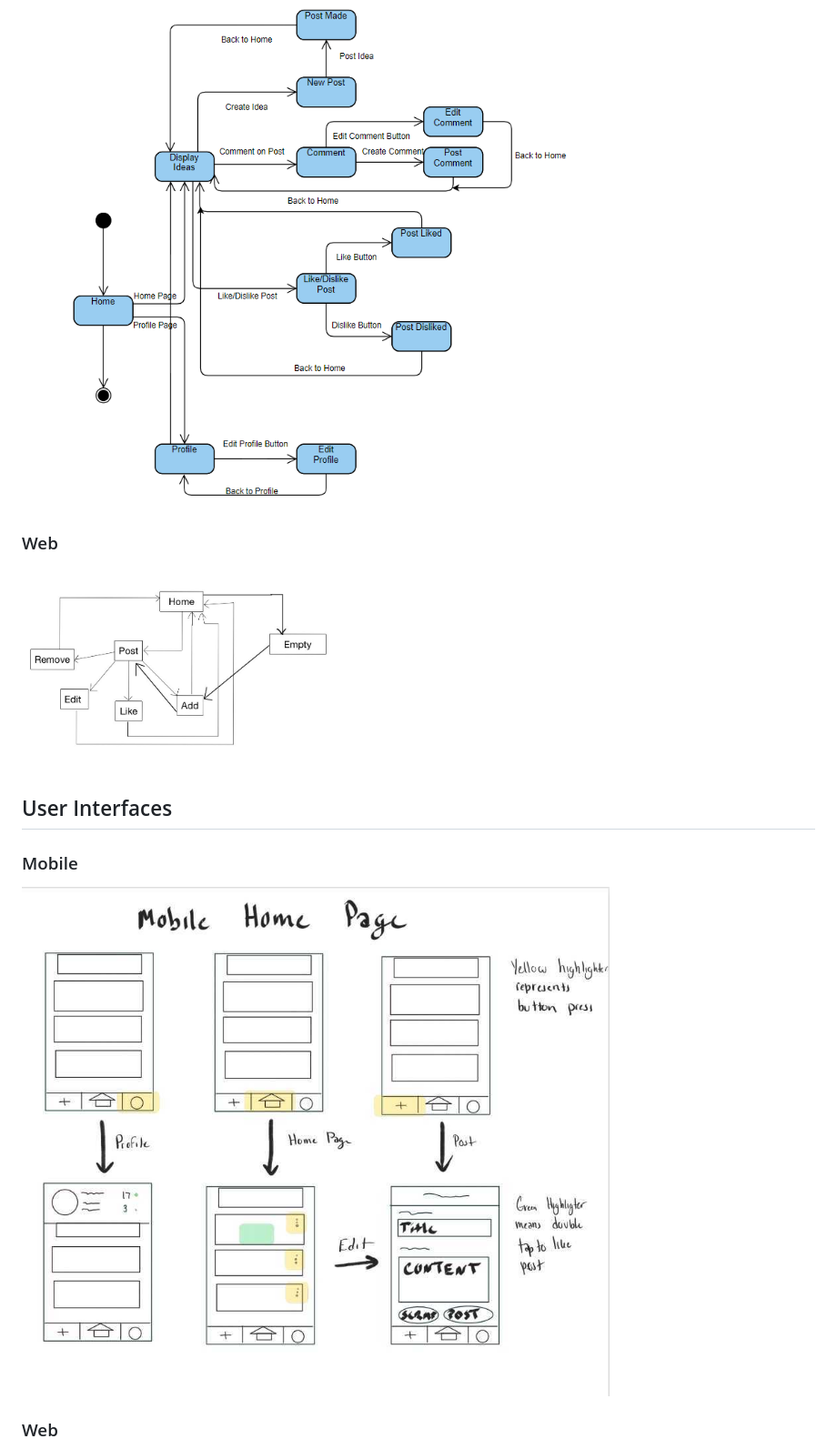
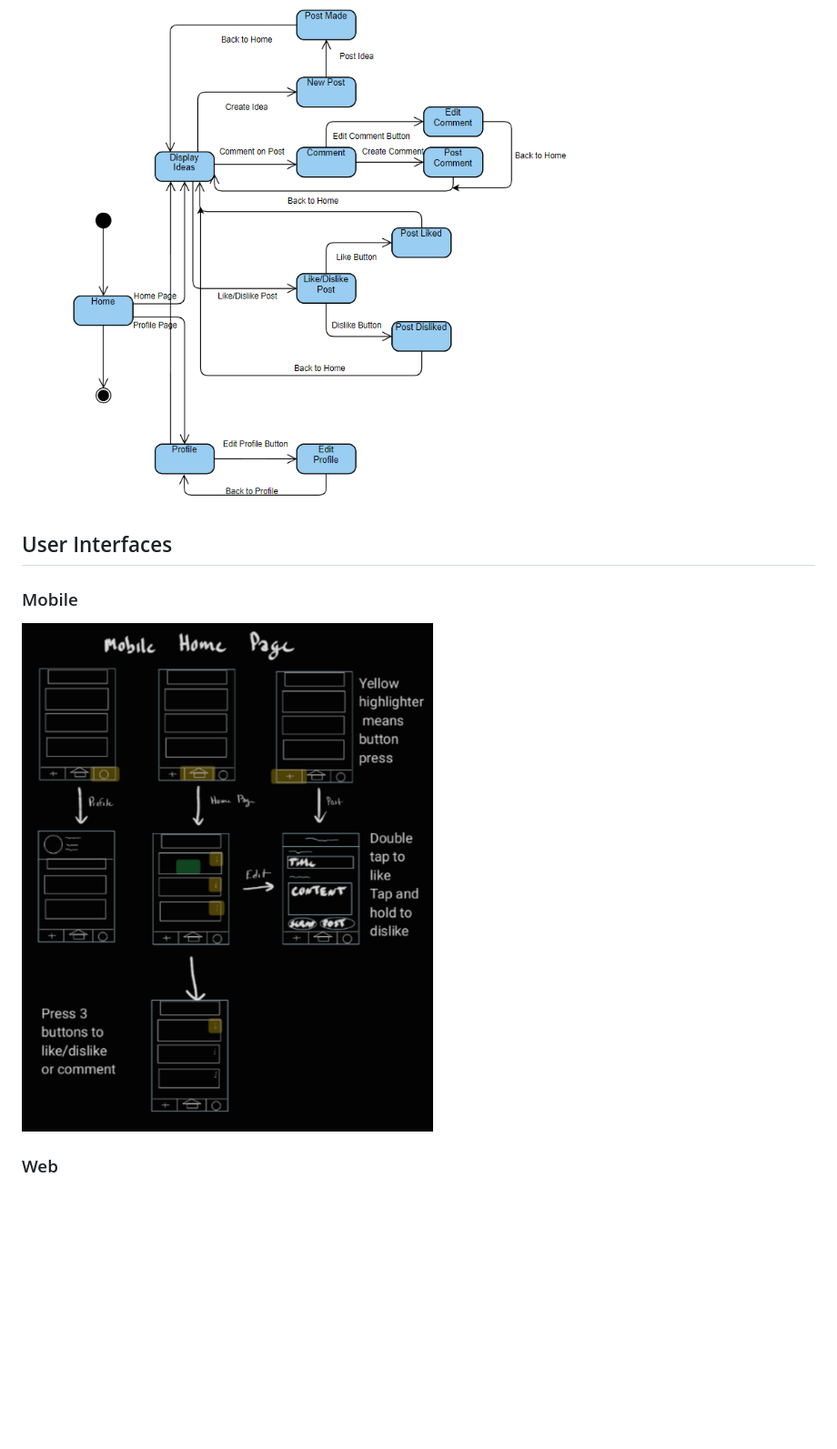
Before and after one commit to anchua224/TheBuzzGroupProject, a Markdown page: README.md, the part around the change printed below. Shown: that part at 91% size. GitHub-like rendering; pictures changed too: markdown_images/Mobile_UI_v2.png (added); blank space fills up the shorter version.

```diff
--- a/README.md
+++ b/README.md
@@ -73,7 +96,6 @@ Phase 1 Release:
 ![image](markdown_images/StateMachineDiagram_v2.png)
-### Web
-![image](markdown_images/Web_StateMachine.png)
+
 ## User Interfaces
 ### Mobile
-![image](markdown_images/Mobile_UI.png)
+![image](markdown_images/Mobile_UI_v2.png)
 ### Web
```
Also changed, not shown: other parts of README.md (+47 -8 lines), markdown_images/ERD_v2.png (added), markdown_images/SystemDiagram_v2.png (added), markdown_images/Web_UI_v2.png (added).
